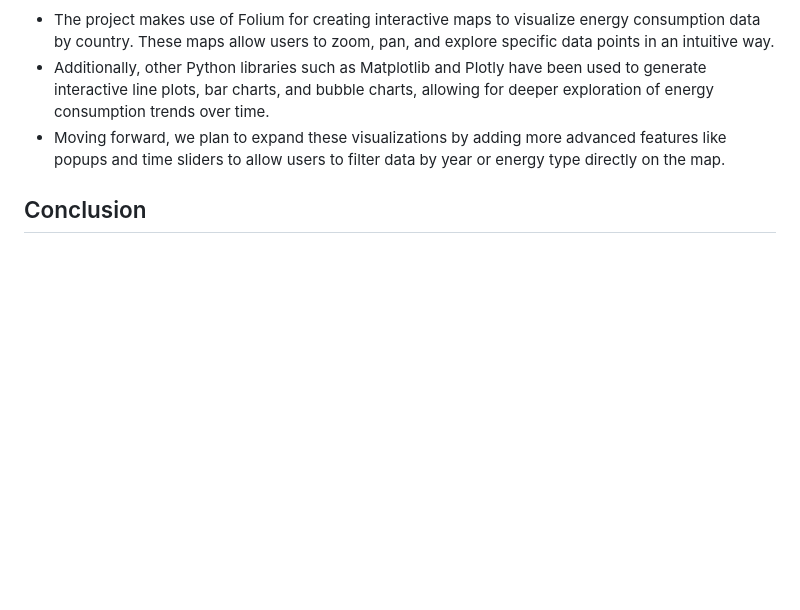
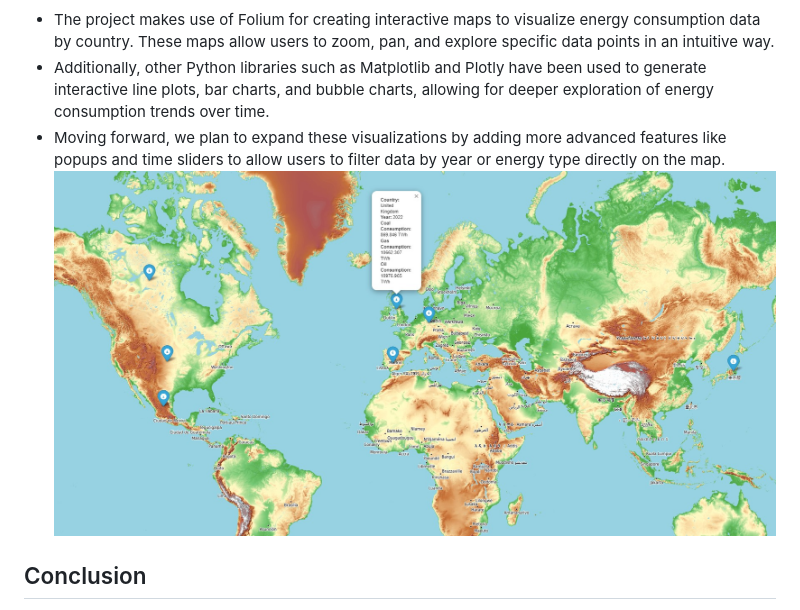
Before and after one commit to singhashishpal/project3_world_energy_consumption, a Markdown page: README.md, the part around the change. GitHub-like rendering; pictures changed too: Images/topo.jpg (added); blank space fills up the shorter version.

```diff
--- a/README.md
+++ b/README.md
@@ -76,6 +76,7 @@ We used `folium` to provide geographic visualizations of energy consumption, whi
 - The project makes use of Folium for creating interactive maps to visualize energy consumption data by country. These maps allow users to zoom, pan, and explore specific data points in an intuitive way.
 - Additionally, other Python libraries such as Matplotlib and Plotly have been used to generate interactive line plots, bar charts, and bubble charts, allowing for deeper exploration of energy consumption trends over time.
 - Moving forward, we plan to expand these visualizations by adding more advanced features like popups and time sliders to allow users to filter data by year or energy type directly on the map.
+![Project3](Images/topo.jpg)
 
 ## Conclusion
 - This project successfully demonstrates a comprehensive approach to analyzing global energy consumption trends. By utilizing a variety of data visualization tools, we provided clear insights into the patterns of energy use across different regions and energy sources. The interactive maps created with folium, along with detailed statistical charts, offer users an engaging way to explore the data and derive meaningful insights.
```
